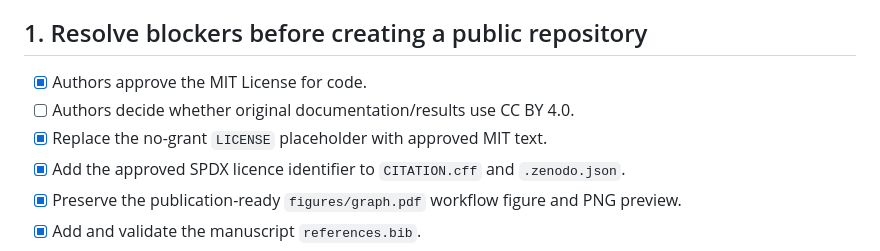
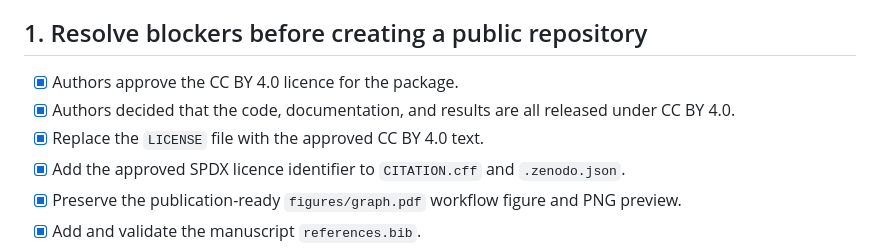
Before and after one commit to Simhaatt/Graph-RMS, a Markdown page: docs/RELEASE.md, the part around the change. GitHub-like rendering.

Commit message:
Update release checklist for licensing approvals

```diff
--- a/docs/RELEASE.md
+++ b/docs/RELEASE.md
@@ -14,9 +14,10 @@ Official references:
 
 ## 1. Resolve blockers before creating a public repository
 
-- [x] Authors approve the MIT License for code.
-- [ ] Authors decide whether original documentation/results use CC BY 4.0.
-- [x] Replace the no-grant `LICENSE` placeholder with approved MIT text.
+- [x] Authors approve the CC BY 4.0 licence for the package.
+- [x] Authors decided that the code, documentation, and results are all
+      released under CC BY 4.0.
+- [x] Replace the `LICENSE` file with the approved CC BY 4.0 text.
 - [x] Add the approved SPDX licence identifier to `CITATION.cff` and
       `.zenodo.json`.
 - [x] Preserve the publication-ready `figures/graph.pdf` workflow figure and PNG preview.
```
